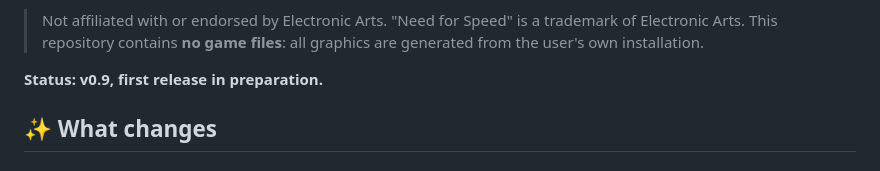
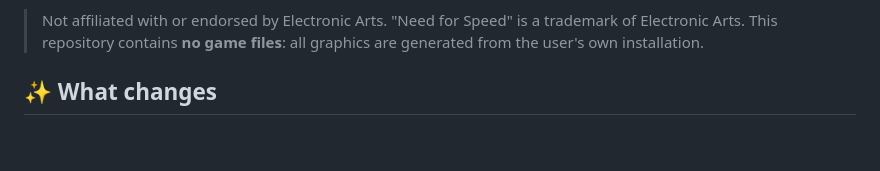
Before and after one commit to sebauer/nfsse-enhanced, a Markdown page: README.md, the part around the change. Rendered like a GitHub page; blank space fills up the shorter version.

```diff
--- a/README.md
+++ b/README.md
@@ -13,8 +13,6 @@ everything is rescaled from the game's own files.
 > Not affiliated with or endorsed by Electronic Arts. "Need for Speed" is a trademark of
 > Electronic Arts. This repository contains **no game files**: all graphics are generated
 > from the user's own installation.
-
-**Status: v0.9, first release in preparation.**
 
 ## ✨ What changes
 
```
